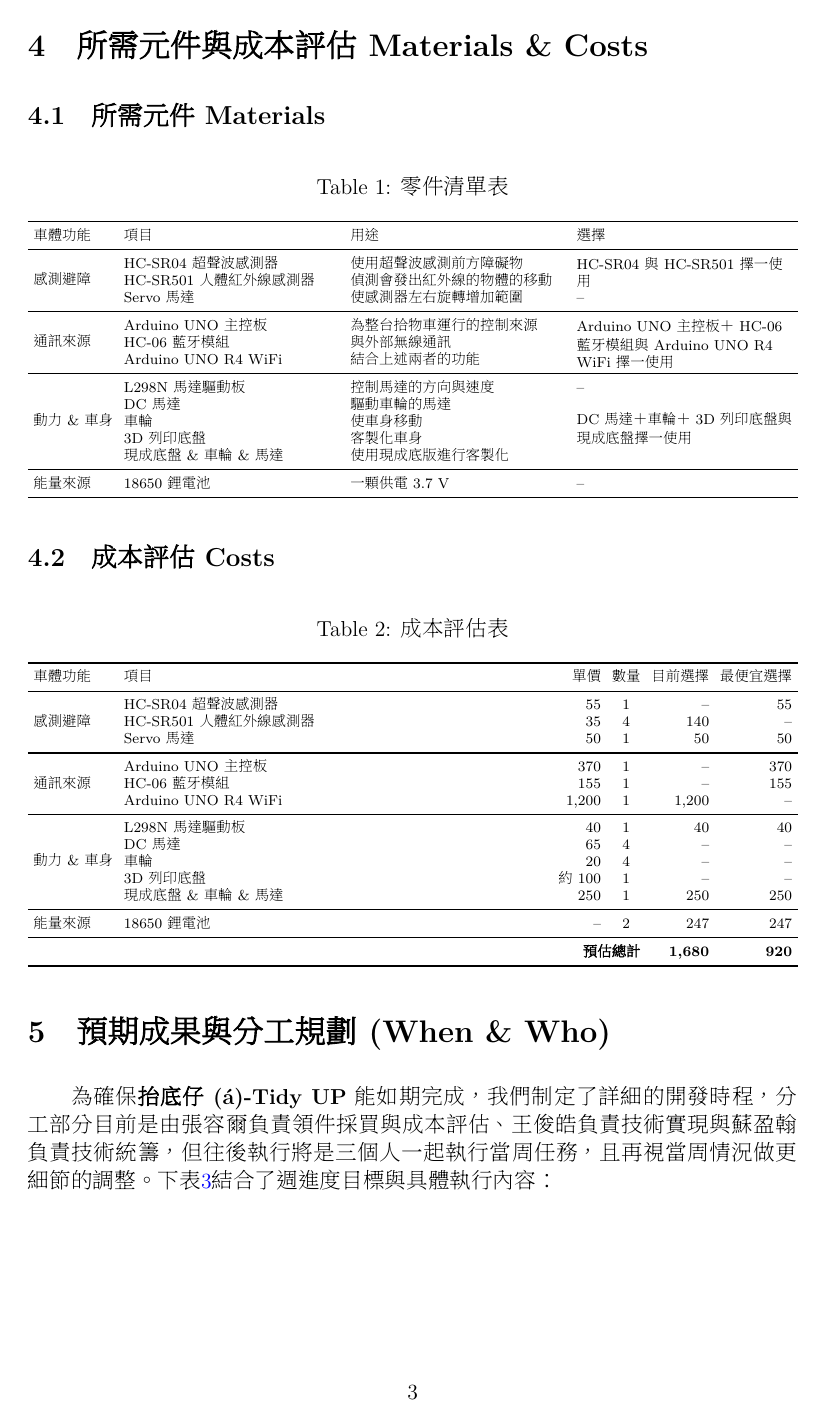
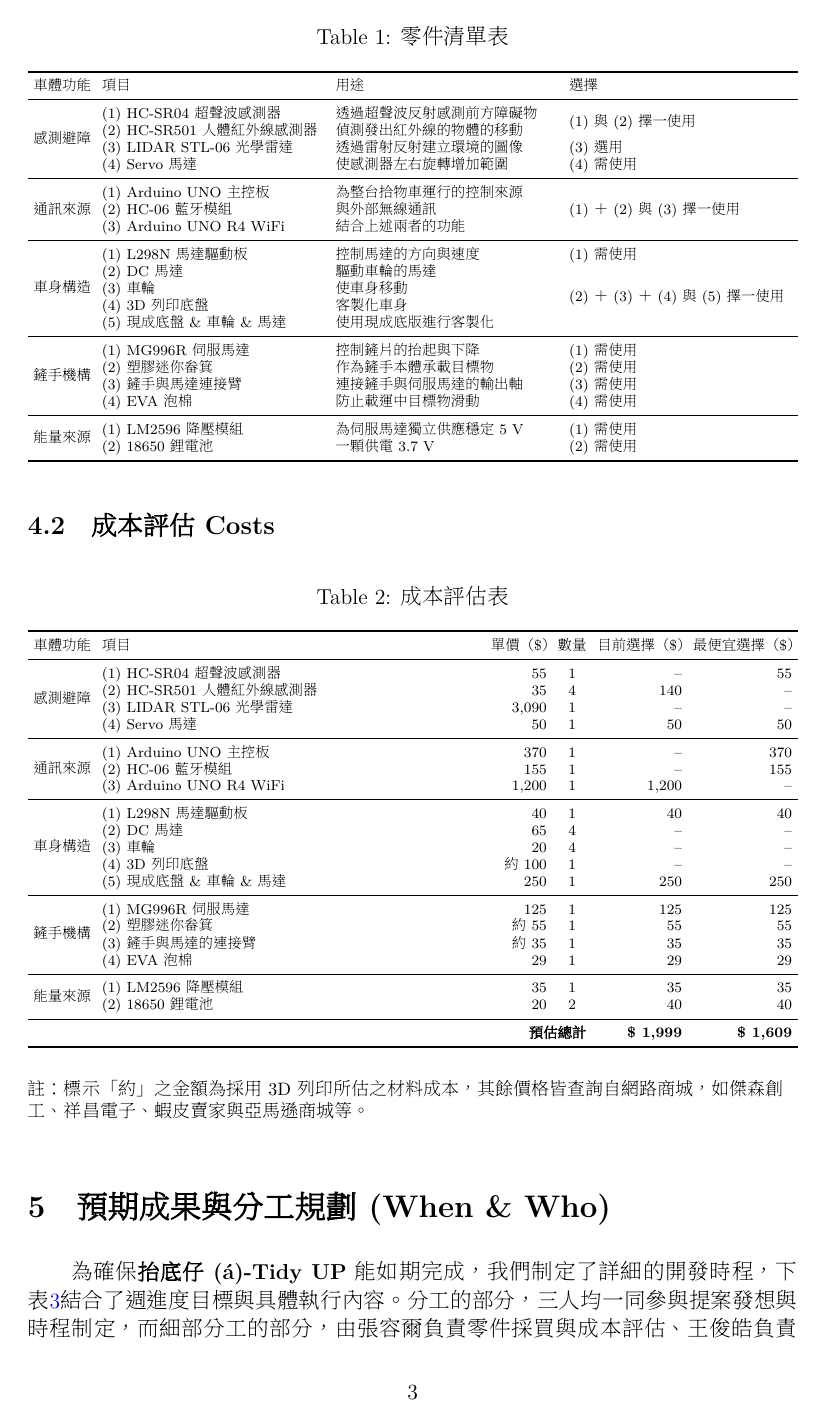
Before and after one commit to YingHanSu/NTU-IC-Deisgn, a LaTeX document (期末專題書面提案報告/main.tex): page 4 of 7 before the commit and page 4 of 8 after it. The pictures show the PDF file 期末專題書面提案報告/main.pdf that the author committed with the source.

Commit message:
revise section 4 & 6

```diff
--- a/期末專題書面提案報告/main.tex
+++ b/期末專題書面提案報告/main.tex
@@ -136,27 +137,35 @@
       \toprule
       車體功能 & 項目 & 用途 & 選擇 \\
       \midrule
-      \multirow{3}{*}{感測避障}
-        & HC-SR04 超聲波感測器           & 使用超聲波感測前方障礙物 & \multirow{2}{=}{HC-SR04 與 HC-SR501 擇一使用} \\
-        & HC-SR501 人體紅外線感測器      & 偵測會發出紅外線的物體的移動 & \\
-        & Servo 馬達                   & 使感測器左右旋轉增加範圍 & -- \\
+      \multirow{4}{*}{感測避障}
+        & (1) HC-SR04 超聲波感測器           & 透過超聲波反射感測前方障礙物 & \multirow{2}{=}{(1) 與 (2) 擇一使用} \\
+        & (2) HC-SR501 人體紅外線感測器      & 偵測發出紅外線的物體的移動 & \\
+        & (3) LIDAR STL-06 光學雷達      & 透過雷射反射建立環境的圖像 & (3) 選用\\
+        & (4) Servo 馬達                   & 使感測器左右旋轉增加範圍 & (4) 需使用 \\
       \midrule
       \multirow{3}{*}{通訊來源}
-        & Arduino UNO 主控板              & 為整台拾物車運行的控制來源 & \multirow{3}{=}{Arduino UNO 主控板＋HC-06 藍牙模組 與 Arduino UNO R4 WiFi 擇一使用} \\
-        & HC-06 藍牙模組                  & 與外部無線通訊 & \\
-        & Arduino UNO R4 WiFi            & 結合上述兩者的功能 & \\
+        & (1) Arduino UNO 主控板              & 為整台拾物車運行的控制來源 & \multirow{3}{=}{(1) ＋ (2) 與 (3) 擇一使用} \\
+        & (2) HC-06 藍牙模組                  & 與外部無線通訊 & \\
+        & (3) Arduino UNO R4 WiFi            & 結合上述兩者的功能 & \\
       \midrule
-      \multirow{5}{*}{動力\&車身}
-        & L298N 馬達驅動板                & 控制馬達的方向與速度 & -- \\
-        & DC 馬達                         & 驅動車輪的馬達 & \multirow{4}{=}{DC 馬達＋車輪＋3D 列印底盤 與 現成底盤 擇一使用}   \\
-        & 車輪                            & 使車身移動 & \\
-        & 3D 列印底盤                      & 客製化車身 & \\
-        & 現成底盤\&車輪\&馬達              & 使用現成底版進行客製化 & \\
+      \multirow{5}{*}{車身構造}
+        & (1) L298N 馬達驅動板                & 控制馬達的方向與速度 & (1) 需使用\\
+        & (2) DC 馬達                         & 驅動車輪的馬達 & \multirow{4}{=}{(2) ＋ (3) ＋ (4) 與 (5) 擇一使用}   \\
+        & (3) 車輪                            & 使車身移動 & \\
+        & (4) 3D 列印底盤                      & 客製化車身 & \\
+        & (5) 現成底盤\&車輪\&馬達              & 使用現成底版進行客製化 & \\
       \midrule
-        能量來源 & 18650 鋰電池             & 一顆供電 3.7 V & -- \\
-      \bottomrule
+      \multirow{4}{*}{鏟手機構}
+        & (1) MG996R 伺服馬達 & 控制鏟片的抬起與下降 & (1) 需使用 \\
+        & (2) 塑膠迷你畚箕 & 作為鏟手本體承載目標物 & (2) 需使用 \\
+        & (3) 鏟手與馬達連接臂 & 連接鏟手與伺服馬達的輸出軸 & (3) 需使用 \\
+        & (4) EVA 泡棉 & 防止載運中目標物滑動 & (4) 需使用 \\
+      \midrule
+      \multirow{2}{*}{能量來源}
+        & (1) LM2596 降壓模組 & 為伺服馬達獨立供應穩定 5 V & (1) 需使用 \\
+        & (2) 18650 鋰電池 & 一顆供電 3.7 V & (2) 需使用 \\
+    \bottomrule
     \end{tabularx}
-
   \end{table}
 
 \subsection{成本評估 Costs}
@@ -173,5 +182 @@
     \midrule
-    \multirow{3}{*}{感測避障}
-      & HC-SR04 超聲波感測器            & 55  & 1 & -- & 55\\
-      & HC-SR501 人體紅外線感測器        & 35  & 4 & 140 & -- \\
-      & Servo 馬達                     & 50  & 1 & 50 & 50 \\
@@ -178,28 +186,41 @@
+      & (3) LIDAR STL-06 光學雷達           & 3{,}090 & 1 & -- & -- \\
+      & (4) Servo 馬達                     & 50  & 1 & 50 & 50 \\
     \midrule
     \multirow{3}{*}{通訊來源}
-      & Arduino UNO 主控板             & 370  & 1 & -- & 370\\
-      & HC-06 藍牙模組                 & 155  & 1 & -- & 155\\
-      & Arduino UNO R4 WiFi           & 1{,}200 & 1 & 1{,}200 & --\\
+      & (1) Arduino UNO 主控板             & 370  & 1 & -- & 370\\
+      & (2) HC-06 藍牙模組                 & 155  & 1 & -- & 155\\
+      & (3) Arduino UNO R4 WiFi           & 1{,}200 & 1 & 1{,}200 & -- \\
     \midrule
-    \multirow{5}{*}{動力 \& 車身}
-      & L298N 馬達驅動板                & 40 & 1 & 40 & 40\\
-      & DC 馬達                        & 65 & 4 & -- & --\\
-      & 車輪                           & 20 & 4 & -- & --\\
-      & 3D 列印底盤                     & 約 100 & 1 & -- & --\\
-      & 現成底盤\&車輪\&馬達             & 250 & 1 & 250 & 250\\
+    \multirow{5}{*}{車身構造}
+      & (1) L298N 馬達驅動板                & 40 & 1 & 40 & 40\\
+      & (2) DC 馬達                        & 65 & 4 & -- & --\\
+      & (3) 車輪                           & 20 & 4 & -- & --\\
+      & (4) 3D 列印底盤                     & 約 100 & 1 & -- & --\\
+      & (5) 現成底盤\&車輪\&馬達             & 250 & 1 & 250 & 250\\
     \midrule
-      能量來源 & 18650 鋰電池            & --  & 2 & 247 & 247\\
+    \multirow{4}{*}{鏟手機構}
+      & (1) MG996R 伺服馬達             & 125 & 1 & 125 & 125\\
+      & (2) 塑膠迷你畚箕                 & 約 55 & 1 & 55 & 55\\
+      & (3) 鏟手與馬達的連接臂              & 約 35 & 1 & 35 & 35\\
+      & (4) EVA 泡棉                    & 29 & 1 & 29 & 29\\
     \midrule
-    \multicolumn{4}{r}{\textbf{預估總計}} & \textbf{1{,}680} & \textbf{920}\\
+    \multirow{2}{*}{能量來源}
+      & (1) LM2596 降壓模組             & 35 & 1 & 35 & 35\\
+      & (2) 18650 鋰電池                & 20 & 2 & 40 & 40\\
+    \midrule
+    \multicolumn{4}{r}{\textbf{預估總計}} & \textbf{\$ 1{,}999} & \textbf{\$ 1{,}609}\\
     \bottomrule
   \end{tabularx}
-
+  \par\vspace{4pt}
+  \begin{flushleft}
+    \footnotesize 註：標示「約」之金額為採用 3D 列印所估之材料成本，其餘價格皆查詢自網路商城，如傑森創工、祥昌電子、蝦皮賣家與亞馬遜商城等。
+  \end{flushleft}
 \end{table}
 
 \section{預期成果與分工規劃 (When \& Who)}
 
-為確保\textbf{抬底仔(á)-Tidy UP}能如期完成，我們制定了詳細的開發時程，分工部分目前是由張容爾負責領件採買與成本評估、王俊皓負責技術實現與蘇盈翰負責技術統籌，但往後執行將是三個人一起執行當周任務，且再視當周情況做更細節的調整。
-下表\ref{tab:schedule_v2}結合了週進度目標與具體執行內容：
+為確保\textbf{抬底仔(á)-Tidy UP}能如期完成，我們制定了詳細的開發時程，下表\ref{tab:schedule_v2}結合了週進度目標與具體執行內容。
+分工的部分，三人均一同參與提案發想與時程制定，而細部分工的部分，由張容爾負責零件採買與成本評估、王俊皓負責技術實現與蘇盈翰負責技術統籌，往後執行將是三個人一起執行當周任務，且再視當周情況做更細節的調整。
 
 \begin{table}[H]
     \centering
```
Also changed, not shown: 期末專題書面提案報告/main.pdf, 期末專題書面提案報告/main.tex (39 more changed lines).
